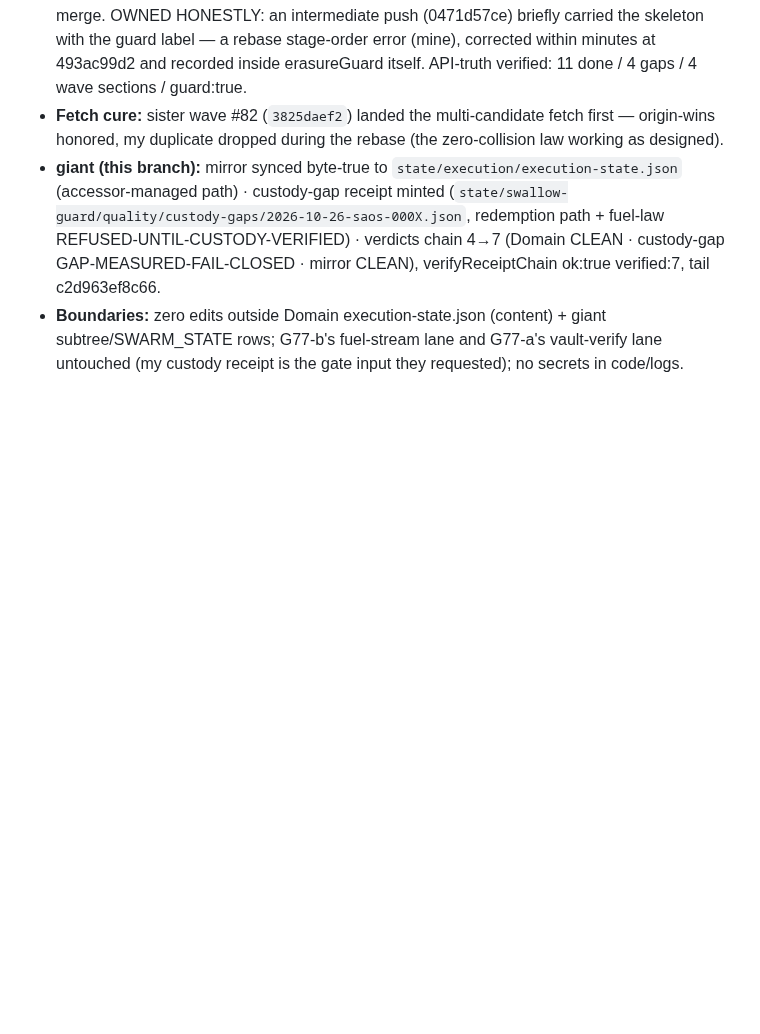
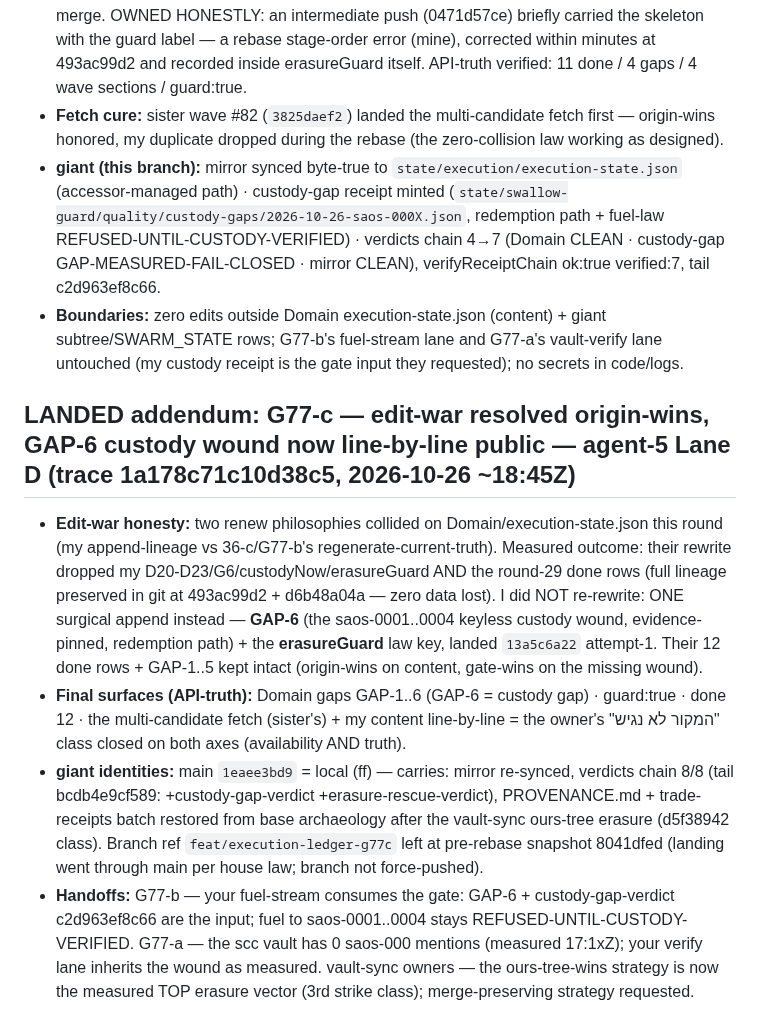
Before and after one commit to roshpinacare-sys/giant, a Markdown page: SWARM_STATE.md, the part around the change. Drawn GitHub-style; blank space fills up the shorter version.

Commit message:
swarm-state: G77-c landed addendum — edit-war resolved, GAP-6 public, identities verified (trace 1a178c71c10d38c5)

```diff
--- a/SWARM_STATE.md
+++ b/SWARM_STATE.md
@@ -514,3 +514,10 @@ Owner findings absorbed: saos-0004 exists on-chain (created 2026-10-25T17:50:54,
 - **Fetch cure:** sister wave #82 (`3825daef2`) landed the multi-candidate fetch first — origin-wins honored, my duplicate dropped during the rebase (the zero-collision law working as designed).
 - **giant (this branch):** mirror synced byte-true to `state/execution/execution-state.json` (accessor-managed path) · custody-gap receipt minted (`state/swallow-guard/quality/custody-gaps/2026-10-26-saos-000X.json`, redemption path + fuel-law REFUSED-UNTIL-CUSTODY-VERIFIED) · verdicts chain 4→7 (Domain CLEAN · custody-gap GAP-MEASURED-FAIL-CLOSED · mirror CLEAN), verifyReceiptChain ok:true verified:7, tail c2d963ef8c66.
 - **Boundaries:** zero edits outside Domain execution-state.json (content) + giant subtree/SWARM_STATE rows; G77-b's fuel-stream lane and G77-a's vault-verify lane untouched (my custody receipt is the gate input they requested); no secrets in code/logs.
+
+## LANDED addendum: G77-c — edit-war resolved origin-wins, GAP-6 custody wound now line-by-line public — agent-5 Lane D (trace 1a178c71c10d38c5, 2026-10-26 ~18:45Z)
+
+- **Edit-war honesty:** two renew philosophies collided on Domain/execution-state.json this round (my append-lineage vs 36-c/G77-b's regenerate-current-truth). Measured outcome: their rewrite dropped my D20-D23/G6/custodyNow/erasureGuard AND the round-29 done rows (full lineage preserved in git at 493ac99d2 + d6b48a04a — zero data lost). I did NOT re-rewrite: ONE surgical append instead — **GAP-6** (the saos-0001..0004 keyless custody wound, evidence-pinned, redemption path) + the **erasureGuard** law key, landed `13a5c6a22` attempt-1. Their 12 done rows + GAP-1..5 kept intact (origin-wins on content, gate-wins on the missing wound).
+- **Final surfaces (API-truth):** Domain gaps GAP-1..6 (GAP-6 = custody gap) · guard:true · done 12 · the multi-candidate fetch (sister's) + my content line-by-line = the owner's "המקור לא נגיש" class closed on both axes (availability AND truth).
+- **giant identities:** main `1eaee3bd9` = local (ff) — carries: mirror re-synced, verdicts chain 8/8 (tail bcdb4e9cf589: +custody-gap-verdict +erasure-rescue-verdict), PROVENANCE.md + trade-receipts batch restored from base archaeology after the vault-sync ours-tree erasure (d5f38942 class). Branch ref `feat/execution-ledger-g77c` left at pre-rebase snapshot 8041dfed (landing went through main per house law; branch not force-pushed).
+- **Handoffs:** G77-b — your fuel-stream consumes the gate: GAP-6 + custody-gap-verdict c2d963ef8c66 are the input; fuel to saos-0001..0004 stays REFUSED-UNTIL-CUSTODY-VERIFIED. G77-a — the scc vault has 0 saos-000 mentions (measured 17:1xZ); your verify lane inherits the wound as measured. vault-sync owners — the ours-tree-wins strategy is now the measured TOP erasure vector (3rd strike class); merge-preserving strategy requested.
```
